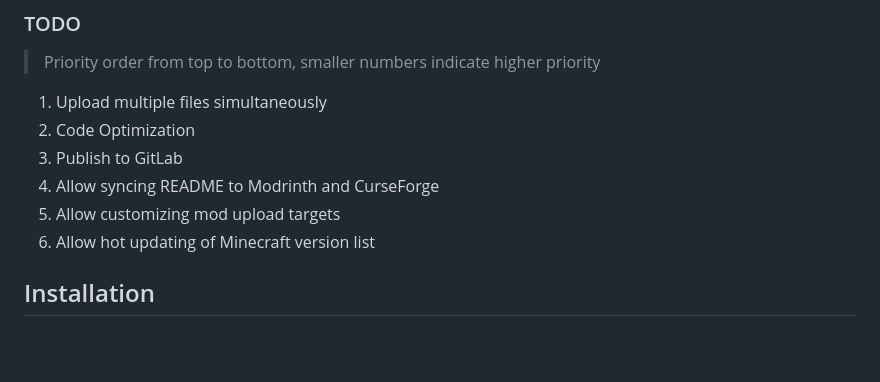
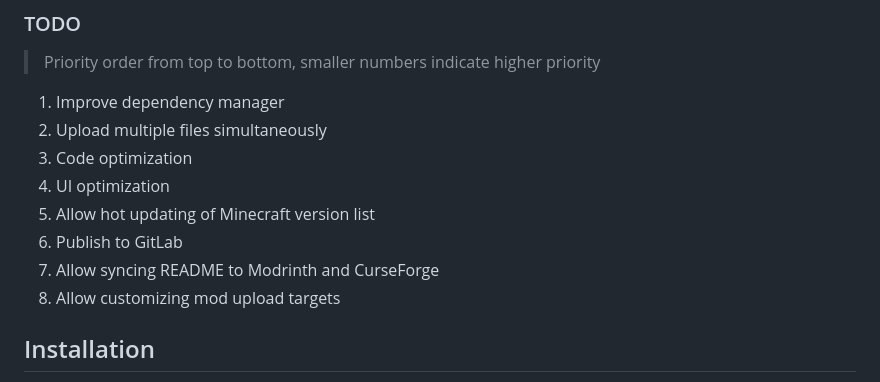
Before and after one commit to 404Setup/ModPublish, a Markdown page: README.md, the part around the change. Drawn GitHub-style; blank space fills up the shorter version.

```diff
--- a/README.md
+++ b/README.md
@@ -23,12 +23,14 @@ It may not be as convenient as some Gradle plugins, but I want to do it.
 
 > Priority order from top to bottom, smaller numbers indicate higher priority
 
-1. Upload multiple files simultaneously
-2. Code Optimization
-3. Publish to GitLab
-4. Allow syncing README to Modrinth and CurseForge
-5. Allow customizing mod upload targets
-6. Allow hot updating of Minecraft version list
+1. Improve dependency manager
+2. Upload multiple files simultaneously
+3. Code optimization
+4. UI optimization
+5. Allow hot updating of Minecraft version list
+6. Publish to GitLab
+7. Allow syncing README to Modrinth and CurseForge
+8. Allow customizing mod upload targets
 
 ## Installation
 
```
